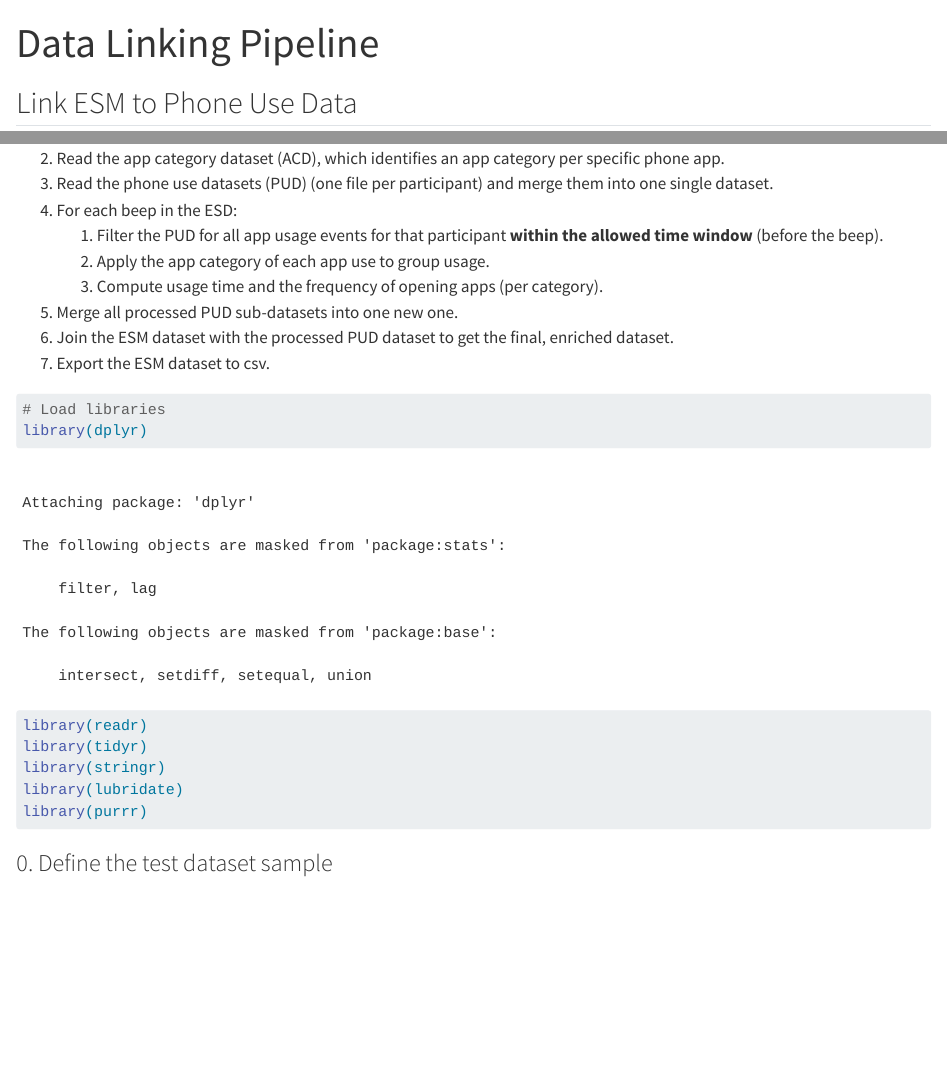
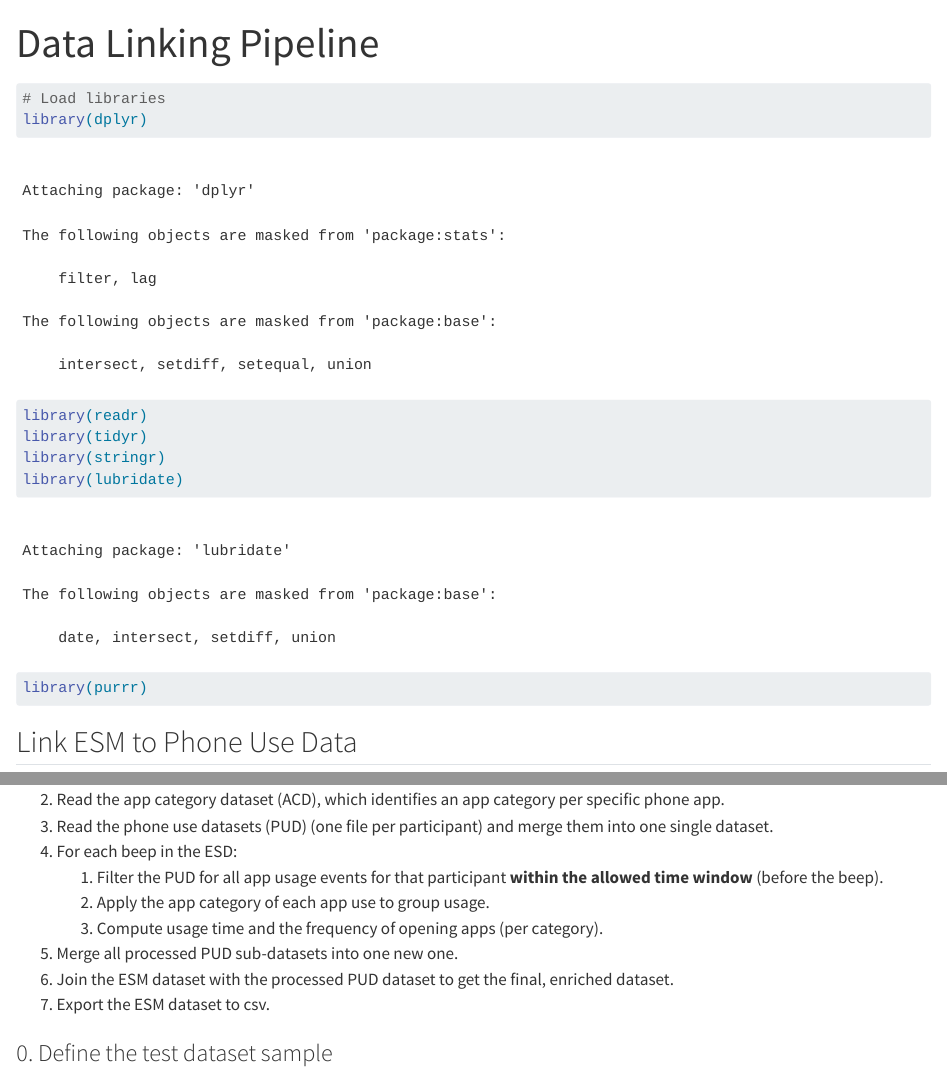
Before and after one commit to StefKirsch/link_esm_to_app_usage, a Quarto document (linking_pipeline.qmd): the page in a window 1100 px wide, from its top, and a second part further down, joined at a grey line. Rendered offline with R 4.5, knitr and Pandoc in place of Quarto, with nearby package versions; some code elsewhere in the file could not run offline; long lines of code are wrapped; common packages that the code uses without loading them are loaded.

Commit message:
Attach libraries first

````diff
--- a/linking_pipeline.qmd
+++ b/linking_pipeline.qmd
@@ -3,6 +3,16 @@ title: "Data Linking Pipeline"
 format: html
 editor: visual
 ---
+
+```{r}
+# Load libraries
+library(dplyr)
+library(readr)
+library(tidyr)
+library(stringr)
+library(lubridate)
+library(purrr)
+```
 
 ## Link ESM to Phone Use Data
 
@@ -27,16 +37,6 @@ The pipeline performs the following steps:
 5.  Merge all processed PUD sub-datasets into one new one.
 6.  Join the ESM dataset with the processed PUD dataset to get the final, enriched dataset.
 7.  Export the ESM dataset to csv.
-
-```{r}
-# Load libraries
-library(dplyr)
-library(readr)
-library(tidyr)
-library(stringr)
-library(lubridate)
-library(purrr)
-```
 
 ### 0. Define the test dataset sample
 
````
